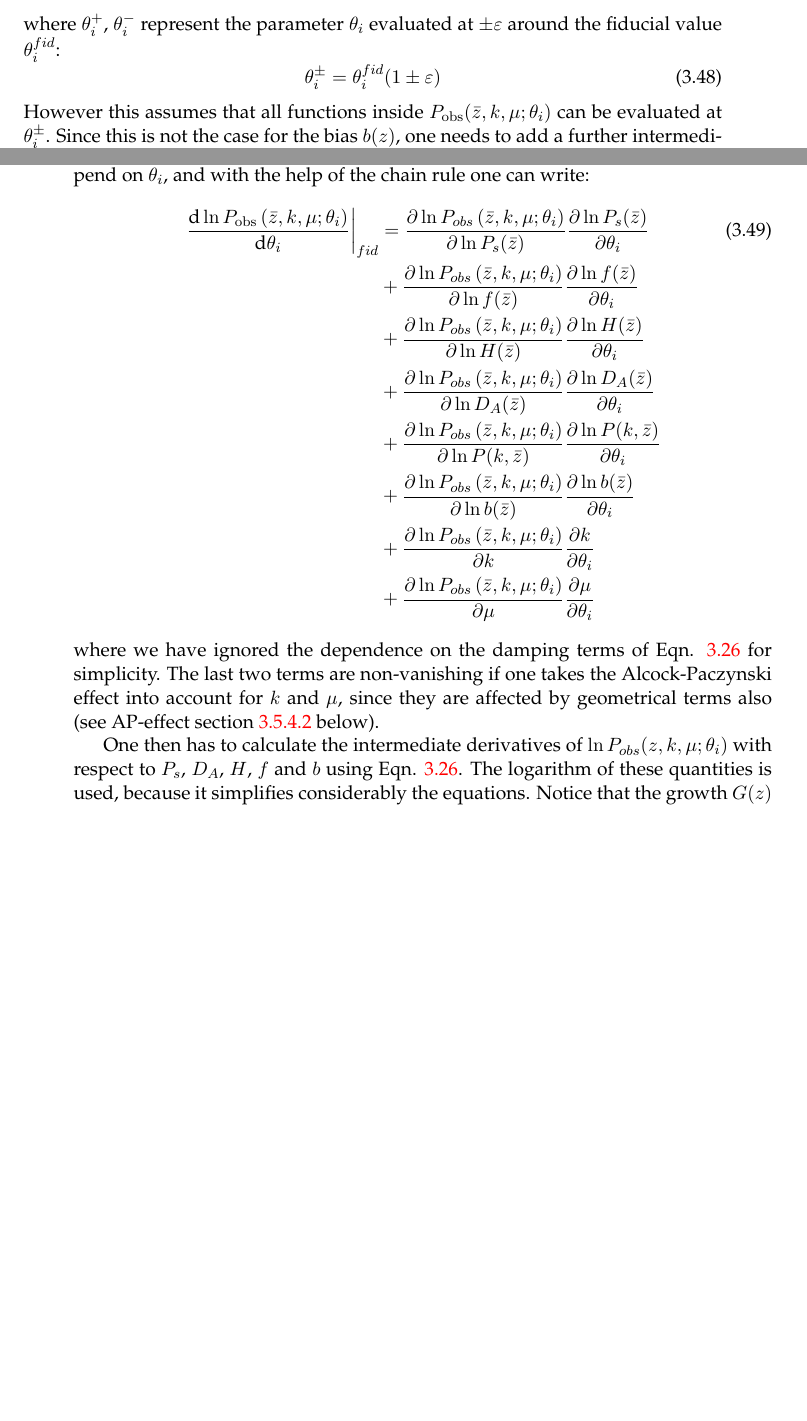
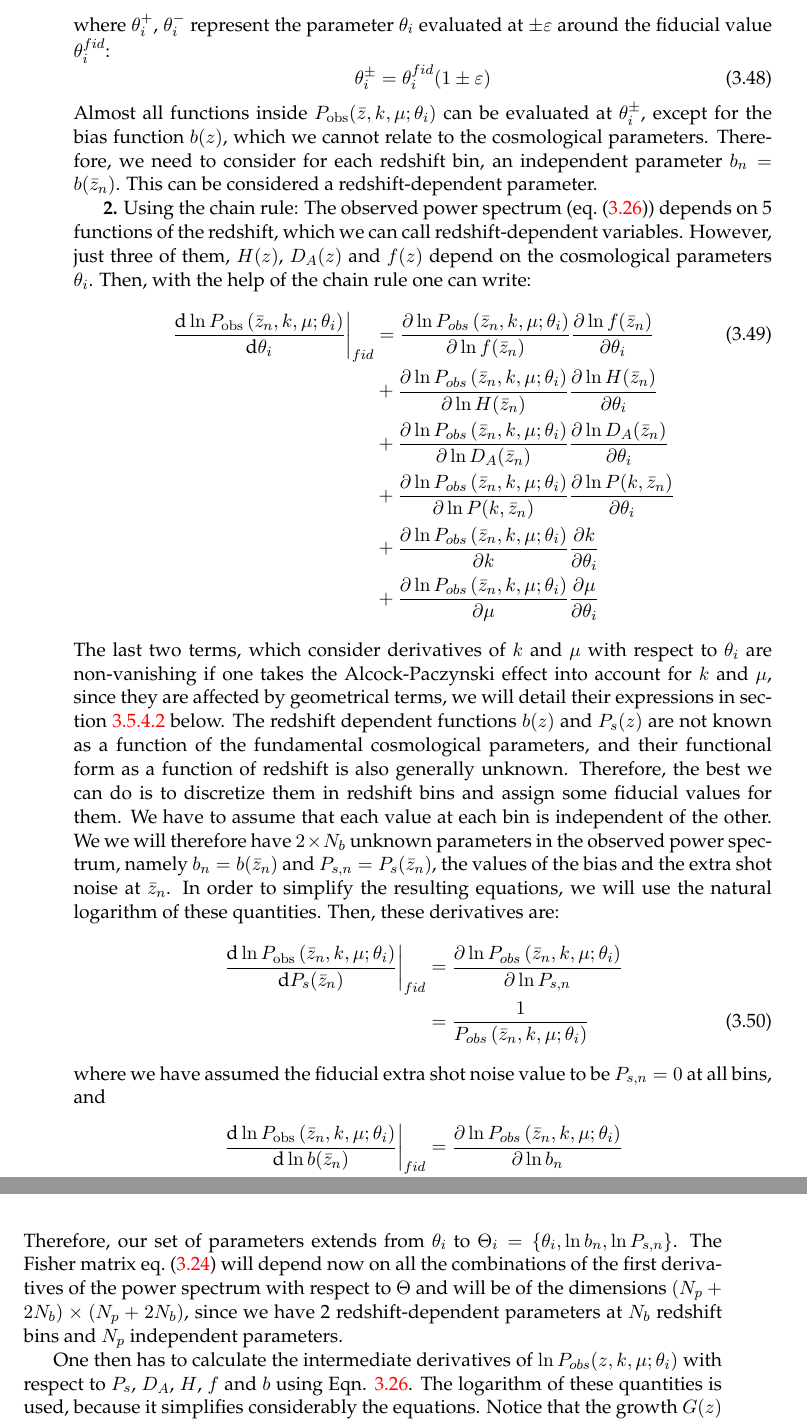
Before and after one commit to santiagocasas/PhDThesis, a LaTeX thesis (main.tex, which reads Chapters/Statistics.tex): two parts of pages 50 and 51 of 178 before the commit and two parts of pages 51 and 52 of 178 after it, joined at a grey line, cut so that both start at the same text, the shorter picture padded with empty space. Compiled offline with pdfLaTeX.

Commit message:
changes to Pobs derivs

```diff
--- a/Chapters/Statistics.tex
+++ b/Chapters/Statistics.tex
@@ -960,30 +965,54 @@ practical and numerical approach:
 	\begin{equation}
 	\theta_{i}^{\pm}=\theta_{i}^{fid}(1\pm\varepsilon)
 	\end{equation}
-	However this assumes that all functions inside $P_{{\rm obs}}(\bar{z},k,\mu;\theta_{i})$
-	can be evaluated at $\theta_{i}^{\pm}$. Since this is not the case
-	for the bias $b(z)$, one needs to add a further intermediate variable
-	(see section \ref{sec:Marginalization} below on marginalization).
+Almost all functions inside $P_{{\rm obs}}(\bar{z},k,\mu;\theta_{i})$
+can be evaluated at $\theta_{i}^{\pm}$, except for the bias function $b(z)$,
+which we cannot relate to the cosmological parameters. Therefore, we need to consider
+for each redshift bin, an independent parameter $b_n = b(\bar{z}_n)$. This can be
+considered a redshift-dependent parameter.
 
-
-	One uses intermediate variables, namely the functions in Eqn. \ref{eq:obs-power-basic},
-	which depend on $\theta_{i}$, and with the help of the chain rule
-	one can write:
-	\begin{align}\label{eq:derivatives-of-lnPobs}
-	\left.\frac{\mbox{d}\ln P_{{\rm obs}}\left(\bar{z},k,\mu;\theta_{i}\right)}{\mbox{d}\theta_{i}}\right|_{fid} & =\frac{\partial\ln P_{obs}\left(\bar{z},k,\mu;\theta_{i}\right)}{\partial\ln P_{s}(\bar{z})}\frac{\partial\ln P_{s}(\bar{z})}{\partial\theta_{i}} \\
-	& +\frac{\partial\ln P_{obs}\left(\bar{z},k,\mu;\theta_{i}\right)}{\partial\ln f(\bar{z})}\frac{\partial\ln f(\bar{z})}{\partial\theta_{i}}\nonumber \\
-	& +\frac{\partial\ln P_{obs}\left(\bar{z},k,\mu;\theta_{i}\right)}{\partial\ln H(\bar{z})}\frac{\partial\ln H(\bar{z})}{\partial\theta_{i}} \nonumber \\
-	& +\frac{\partial\ln P_{obs}\left(\bar{z},k,\mu;\theta_{i}\right)}{\partial\ln D_{A}(\bar{z})}\frac{\partial\ln D_{A}(\bar{z})}{\partial\theta_{i}}\nonumber \\
-	& +\frac{\partial\ln P_{obs}\left(\bar{z},k,\mu;\theta_{i}\right)}{\partial\ln P(k,\bar{z})}\frac{\partial\ln P(k,\bar{z})}{\partial\theta_{i}} \nonumber \\
-	& +\frac{\partial\ln P_{obs}\left(\bar{z},k,\mu;\theta_{i}\right)}{\partial\ln b(\bar{z})}\frac{\partial\ln b(\bar{z})}{\partial\theta_{i}}\nonumber\\
-	& +\frac{\partial\ln P_{obs}\left(\bar{z},k,\mu;\theta_{i}\right)}{\partial k}\frac{\partial k}{\partial\theta_{i}} \nonumber \\
-	& +\frac{\partial\ln P_{obs}\left(\bar{z},k,\mu;\theta_{i}\right)}{\partial\mu}\frac{\partial\mu}{\partial\theta_{i}}\nonumber
-	\end{align}
-	where we have ignored the dependence on the damping terms of Eqn.
-	\ref{eq:obs-power-basic} for simplicity. The last two terms are non-vanishing
-	if one takes the Alcock-Paczynski effect into account for $k$ and
-	$\mu$, since they are affected by geometrical terms also (see AP-effect
-	section \ref{sub:The-Alcock-Paczynski-Effect} below).
+\textbf{2.} Using the chain rule:
+The observed power spectrum (\cref{eq:obs-power-basic}) depends on 5 functions of the redshift, which we can
+call redshift-dependent variables.
+However, just three of them,  $H(z)$, $D_A (z)$ and $f(z)$ depend on the cosmological parameters
+$\theta_i$.
+Then, with the help of the chain rule one can write:
+\begin{align}\label{eq:derivatives-of-lnPobs}
+\left.\frac{\mbox{d}\ln P_{{\rm obs}}\left(\bar{z}_n,k,\mu;\theta_{i}\right)}{\mbox{d}\theta_{i}}\right|_{fid}
+%& =\frac{\partial\ln P_{obs}\left(\bar{z}_n,k,\mu;\theta_{i}\right)}{\partial\ln P_{s}(\bar{z}_n)}\frac{\partial\ln P_{s}(\bar{z}_n)}{\partial\theta_{i}} \\
+& =\frac{\partial\ln P_{obs}\left(\bar{z}_n,k,\mu;\theta_{i}\right)}{\partial\ln f(\bar{z}_n)}\frac{\partial\ln f(\bar{z}_n)}{\partial\theta_{i}} \\
+& +\frac{\partial\ln P_{obs}\left(\bar{z}_n,k,\mu;\theta_{i}\right)}{\partial\ln H(\bar{z}_n)}\frac{\partial\ln H(\bar{z}_n)}{\partial\theta_{i}} \nonumber \\
+& +\frac{\partial\ln P_{obs}\left(\bar{z}_n,k,\mu;\theta_{i}\right)}{\partial\ln D_{A}(\bar{z}_n)}\frac{\partial\ln D_{A}(\bar{z}_n)}{\partial\theta_{i}}\nonumber \\
+& +\frac{\partial\ln P_{obs}\left(\bar{z}_n,k,\mu;\theta_{i}\right)}{\partial\ln P(k,\bar{z}_n)}\frac{\partial\ln P(k,\bar{z}_n)}{\partial\theta_{i}} \nonumber \\
+%& +\frac{\partial\ln P_{obs}\left(\bar{z}_n,k,\mu;\theta_{i}\right)}{\partial\ln b(\bar{z}_n)}\frac{\partial\ln b(\bar{z}_n)}{\partial\theta_{i}}\nonumber\\
+& +\frac{\partial\ln P_{obs}\left(\bar{z}_n,k,\mu;\theta_{i}\right)}{\partial k}\frac{\partial k}{\partial\theta_{i}} \nonumber \\
+& +\frac{\partial\ln P_{obs}\left(\bar{z}_n,k,\mu;\theta_{i}\right)}{\partial\mu}\frac{\partial\mu}{\partial\theta_{i}}\nonumber
+\end{align}
+The last two terms, which consider derivatives of $k$ and $\mu$ with respect to $\theta_i$ are non-vanishing
+if one takes the Alcock-Paczynski effect into account for $k$ and
+$\mu$, since they are affected by geometrical terms, we will detail their expressions in \cref{sub:The-Alcock-Paczynski-Effect} below.
+The redshift dependent functions $b(z)$ and $P_s (z)$ are not known as a function of the fundamental cosmological parameters,
+and their functional form as a function of redshift is also generally unknown. Therefore, the best we can do is to
+discretize them in redshift bins and assign some fiducial values for them. We have to assume that each value at each bin is independent of the other.
+We we will therefore have $2 \times N_b$ unknown parameters in the observed power spectrum, namely $b_n = b(\bar{z}_n)$ and $P_{s,n} = P_{s}(\bar{z}_n)$,
+the values of the bias and the extra shot noise at $\bar{z}_n$.
+In order to simplify the resulting equations, we will use the natural logarithm of these quantities.
+Then, these derivatives are:
+\begin{align}\label{eq:derivatives-of-lnPobs-dPs}
+\left.\frac{\mbox{d}\ln P_{{\rm obs}}\left(\bar{z}_n,k,\mu;\theta_{i}\right)}{\mbox{d} P_{s}(\bar{z}_n)}\right|_{fid}
+& =\frac{\partial\ln P_{obs}\left(\bar{z}_n,k,\mu;\theta_{i}\right)}{\partial \ln P_{s,n}} \nonumber \\
+& =\frac{1}{P_{obs}\left(\bar{z}_n,k,\mu;\theta_{i}\right)}
+\end{align}
+where we have assumed the fiducial extra shot noise value to be $P_{s,n} = 0$ at all bins, and
+\begin{align}\label{eq:derivatives-of-lnPobs-dbias}
+\left.\frac{\mbox{d}\ln P_{\mathrm{obs}}\left( \bar{z}_n , k, \mu; \theta_{i} \right) }{ \mbox{d} \ln b(\bar{z}_n) }\right|_{fid}
+& =\frac{\partial\ln P_{obs}\left( \bar{z}_n,k,\mu; \theta_{i} \right) }{ \partial \ln b_{n} } \nonumber \\
+& =\frac{2}{1+\beta(\bar{z}_n)\mu^{2}}
+\end{align}
+Therefore, our set of parameters extends from $\theta_i$ to $\Theta_i = \{ \theta_i, \ln b_{n}, \ln P_{s,n} \}$.
+The Fisher matrix \cref{eq:fisher-matrix-gc} will depend now on all the combinations of the first derivatives of the power spectrum
+with respect to $\Theta$ and will be of the dimensions $(N_p + 2 N_b) \times (N_p + 2 N_b)$, since we have 2 redshift-dependent
+parameters at $N_b$ redshift bins and $N_p$ independent parameters.
 
 One then has to calculate the intermediate derivatives of $\ln P_{obs}(z,k,\mu;\theta_{i})$
 with respect to $P_{s}$, $D_{A}$, $H$, $f$ and $b$ using Eqn.
--- a/main.tex
+++ b/main.tex
@@ -53,6 +53,7 @@ headsepline, % Uncomment to get a line under the header
 \usepackage{amsmath}
 \usepackage{amssymb}
 \usepackage{bm}
+\usepackage{bbm}
 \usepackage{graphicx}
 \usepackage{esint}
 \usepackage[unicode=true,
```
Also changed, not shown: Chapters/Statistics.tex (35 more changed lines).
